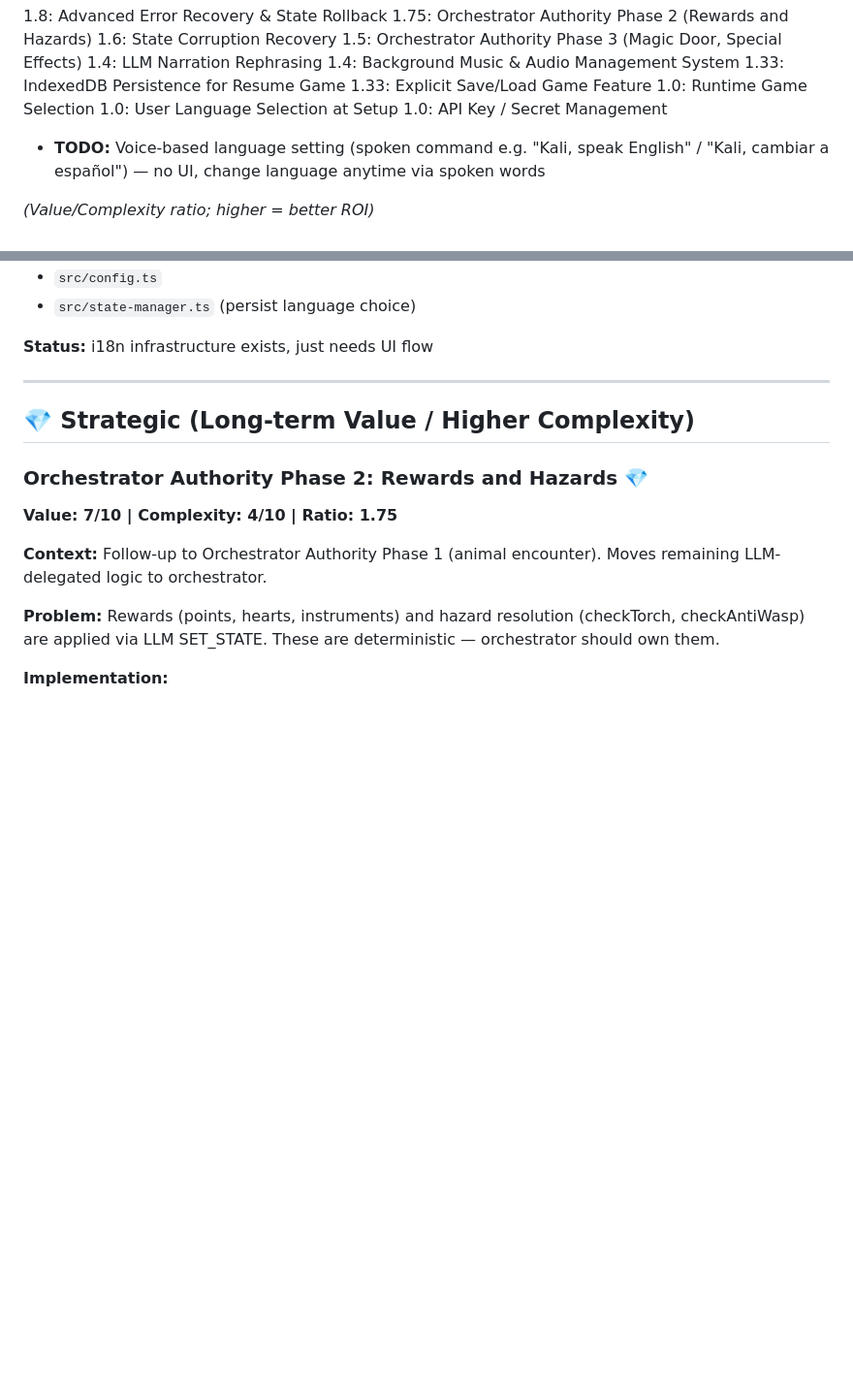
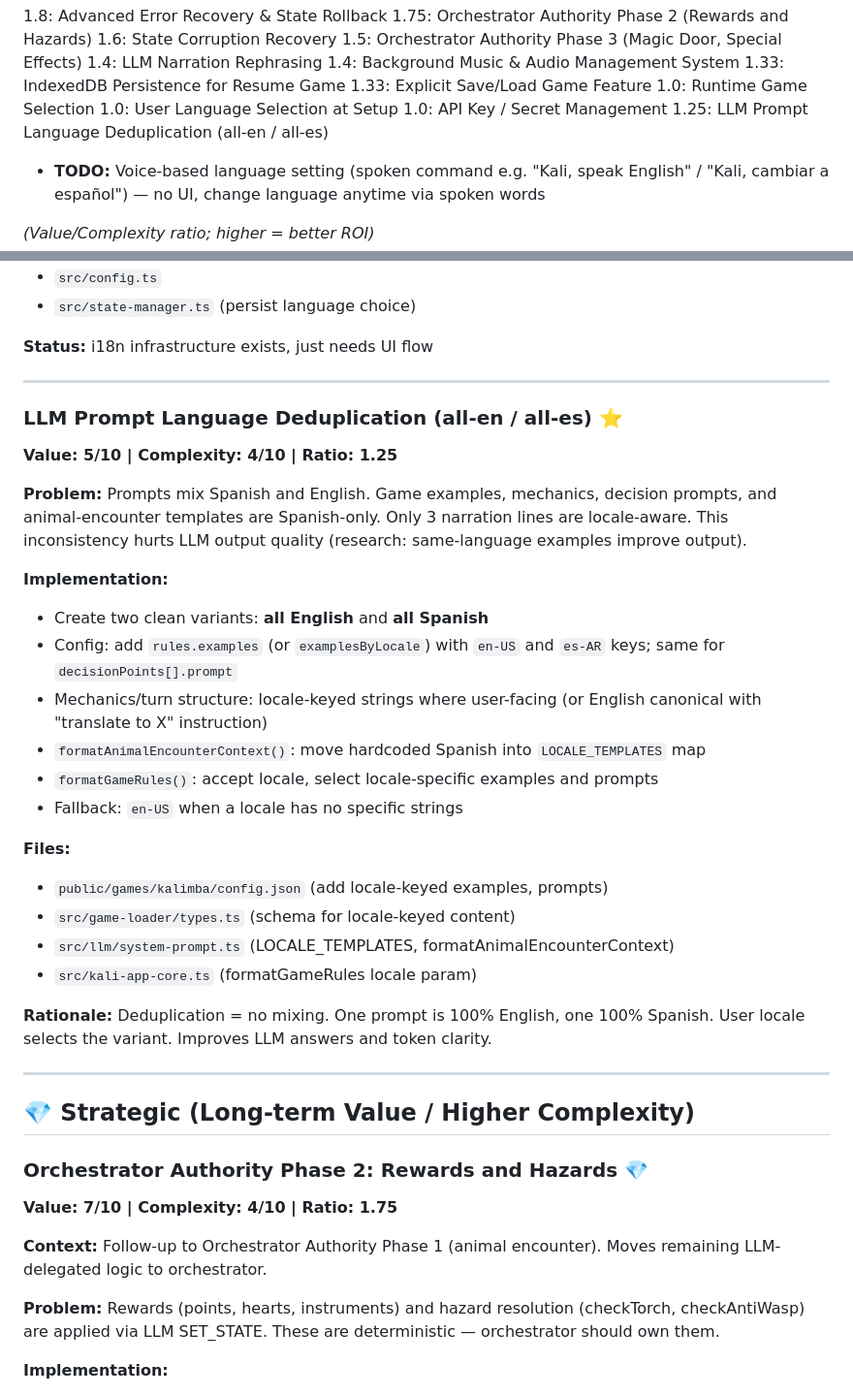
Before and after one commit to fseitun/kali, a Markdown page: discussions/prioritized-roadmap.md, 2 parts joined by grey strips. Shown at 97% size. Rendered like a GitHub page; blank space fills up the shorter version.

Commit message:
Add LLM Prompt Language Deduplication to roadmap
- Introduced a new roadmap item for LLM Prompt Language Deduplication, addressing the mixing of Spanish and English prompts in the game.
- Detailed the implementation plan, including the creation of locale-specific variants and adjustments to various files for locale-keyed content.
- Emphasized the rationale for deduplication to improve LLM output quality and clarity in user interactions.

```diff
--- a/discussions/prioritized-roadmap.md
+++ b/discussions/prioritized-roadmap.md
@@ -17,6 +17,7 @@ Ranked by value-to-complexity ratio.
 1.0: Runtime Game Selection
 1.0: User Language Selection at Setup
 1.0: API Key / Secret Management
+1.25: LLM Prompt Language Deduplication (all-en / all-es)
 
 - **TODO:** Voice-based language setting (spoken command e.g. "Kali, speak English" / "Kali, cambiar a español") — no UI, change language anytime via spoken words
 
@@ -277,6 +278,32 @@ _(Value/Complexity ratio; higher = better ROI)_
 - `src/state-manager.ts` (persist language choice)
 
 **Status:** i18n infrastructure exists, just needs UI flow
+
+---
+
+### LLM Prompt Language Deduplication (all-en / all-es) ⭐
+
+**Value: 5/10 | Complexity: 4/10 | Ratio: 1.25**
+
+**Problem:** Prompts mix Spanish and English. Game examples, mechanics, decision prompts, and animal-encounter templates are Spanish-only. Only 3 narration lines are locale-aware. This inconsistency hurts LLM output quality (research: same-language examples improve output).
+
+**Implementation:**
+
+- Create two clean variants: **all English** and **all Spanish**
+- Config: add `rules.examples` (or `examplesByLocale`) with `en-US` and `es-AR` keys; same for `decisionPoints[].prompt`
+- Mechanics/turn structure: locale-keyed strings where user-facing (or English canonical with "translate to X" instruction)
+- `formatAnimalEncounterContext()`: move hardcoded Spanish into `LOCALE_TEMPLATES` map
+- `formatGameRules()`: accept locale, select locale-specific examples and prompts
+- Fallback: `en-US` when a locale has no specific strings
+
+**Files:**
+
+- `public/games/kalimba/config.json` (add locale-keyed examples, prompts)
+- `src/game-loader/types.ts` (schema for locale-keyed content)
+- `src/llm/system-prompt.ts` (LOCALE_TEMPLATES, formatAnimalEncounterContext)
+- `src/kali-app-core.ts` (formatGameRules locale param)
+
+**Rationale:** Deduplication = no mixing. One prompt is 100% English, one 100% Spanish. User locale selects the variant. Improves LLM answers and token clarity.
 
 ---
 
```
